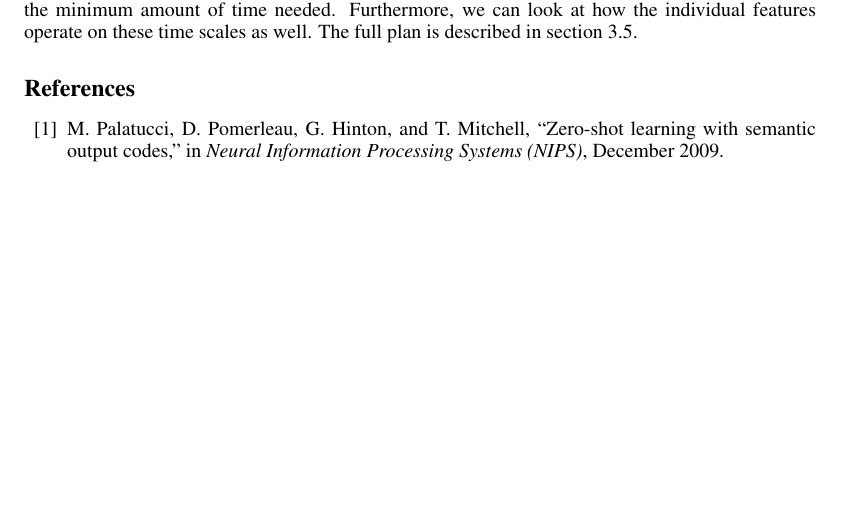
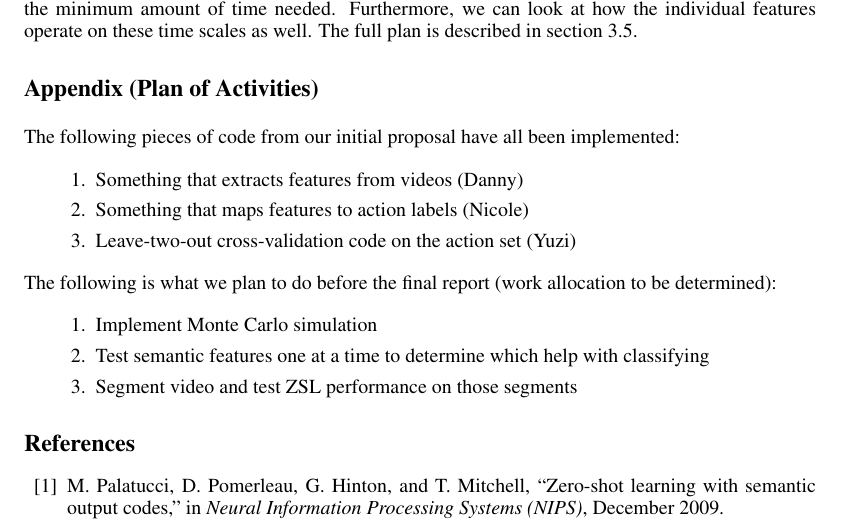
Before and after one commit to nrafidi/ML_project, a LaTeX paper (Report/Report.tex): part of page 4 of 4 before the commit and part of page 4 of 5 after it, cut so that both start at the same text, the shorter picture padded with empty space. Compiled offline with pdfLaTeX.

Commit message:
Added appendix (activity plan) to report

```diff
--- a/Report/Report.tex
+++ b/Report/Report.tex
@@ -106,6 +106,21 @@ Oh Em Gee you guysssss
 At the time of submission, we estimated chance-performance as 50\% correct selections in LTOCV.  However, this may be an under-estimation of chance performance. A more rigorous way to establish statistical significance of LTOCV results is described in section \ref{stats}.
 Next we plan to explore which semantic features are the most informative for classifying the videos, by evaluating the performance of classification using each feature alone, as described in section \ref{fcomp}.
 Lastly, we plan to do an analysis of how much of the video is necessary for ZSL to succeed. We will run the LTOCV analysis process using progressively larger time segments of the action content sections of the videos to find the minimum amount of time needed. Furthermore, we can look at how the individual features operate on these time scales as well. The full plan is described in section \ref{time}.
+
+\section*{Appendix (Plan of Activities)}
+The following pieces of code from our initial proposal have all been implemented:
+\begin{enumerate}
+\item Something that extracts features from videos (Danny)
+\item Something that maps features to action labels (Nicole)
+\item Leave-two-out cross-validation code on the action set (Yuzi)
+\end{enumerate}
+The following is what we plan to do before the final report (work allocation to be determined):
+\begin{enumerate}
+\item Implement Monte Carlo simulation
+\item Test semantic features one at a time to determine which help with classifying
+\item Segment video and test ZSL performance on those segments
+\end{enumerate}
+
 \bibliographystyle{ieeetr}
 \bibliography{sources}
 
```
Also changed, not shown: Report/Report.pdf.
